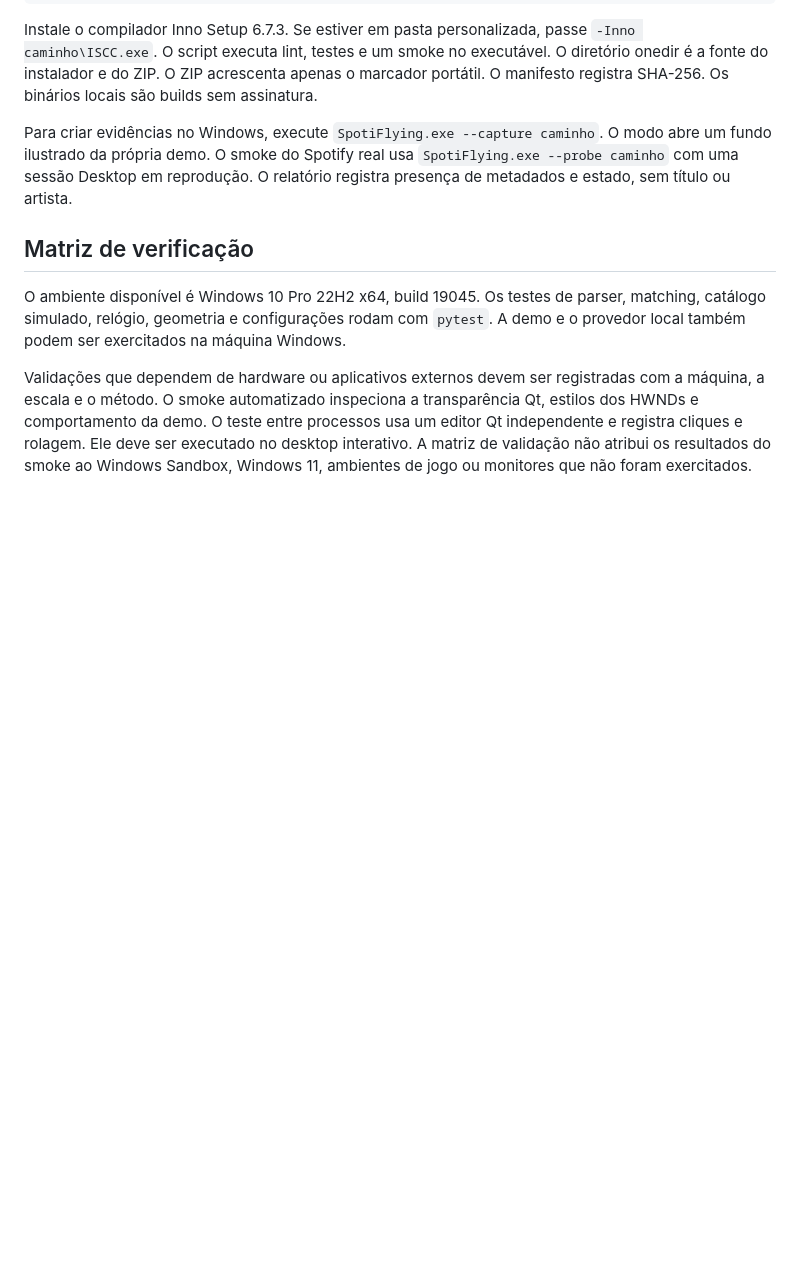
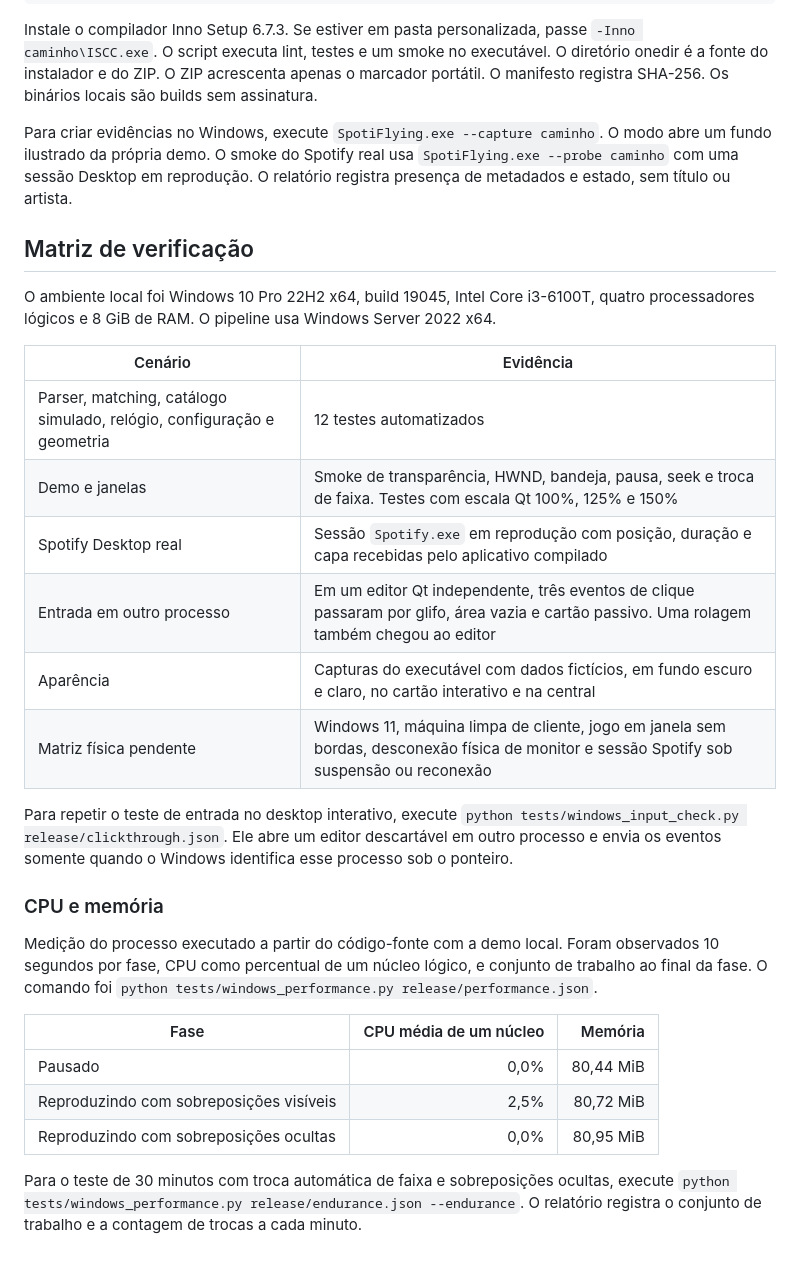
Before and after one commit to GuiPaicheco/SpotiFlying, a Markdown page: docs/TECHNICAL.md, the part around the change. Drawn GitHub-style; blank space fills up the shorter version.

Commit message:
Verify Windows packaging and document real desktop captures

```diff
--- a/docs/TECHNICAL.md
+++ b/docs/TECHNICAL.md
@@ -25,6 +25,27 @@ Para criar evidências no Windows, execute `SpotiFlying.exe --capture caminho`.
 
 ## Matriz de verificação
 
-O ambiente disponível é Windows 10 Pro 22H2 x64, build 19045. Os testes de parser, matching, catálogo simulado, relógio, geometria e configurações rodam com `pytest`. A demo e o provedor local também podem ser exercitados na máquina Windows.
+O ambiente local foi Windows 10 Pro 22H2 x64, build 19045, Intel Core i3-6100T, quatro processadores lógicos e 8 GiB de RAM. O pipeline usa Windows Server 2022 x64.
 
-Validações que dependem de hardware ou aplicativos externos devem ser registradas com a máquina, a escala e o método. O smoke automatizado inspeciona a transparência Qt, estilos dos HWNDs e comportamento da demo. O teste entre processos usa um editor Qt independente e registra cliques e rolagem. Ele deve ser executado no desktop interativo. A matriz de validação não atribui os resultados do smoke ao Windows Sandbox, Windows 11, ambientes de jogo ou monitores que não foram exercitados.
+| Cenário | Evidência |
+| --- | --- |
+| Parser, matching, catálogo simulado, relógio, configuração e geometria | 12 testes automatizados |
+| Demo e janelas | Smoke de transparência, HWND, bandeja, pausa, seek e troca de faixa. Testes com escala Qt 100%, 125% e 150% |
+| Spotify Desktop real | Sessão `Spotify.exe` em reprodução com posição, duração e capa recebidas pelo aplicativo compilado |
+| Entrada em outro processo | Em um editor Qt independente, três eventos de clique passaram por glifo, área vazia e cartão passivo. Uma rolagem também chegou ao editor |
+| Aparência | Capturas do executável com dados fictícios, em fundo escuro e claro, no cartão interativo e na central |
+| Matriz física pendente | Windows 11, máquina limpa de cliente, jogo em janela sem bordas, desconexão física de monitor e sessão Spotify sob suspensão ou reconexão |
+
+Para repetir o teste de entrada no desktop interativo, execute `python tests/windows_input_check.py release/clickthrough.json`. Ele abre um editor descartável em outro processo e envia os eventos somente quando o Windows identifica esse processo sob o ponteiro.
+
+### CPU e memória
+
+Medição do processo executado a partir do código-fonte com a demo local. Foram observados 10 segundos por fase, CPU como percentual de um núcleo lógico, e conjunto de trabalho ao final da fase. O comando foi `python tests/windows_performance.py release/performance.json`.
+
+| Fase | CPU média de um núcleo | Memória |
+| --- | ---: | ---: |
+| Pausado | 0,0% | 80,44 MiB |
+| Reproduzindo com sobreposições visíveis | 2,5% | 80,72 MiB |
+| Reproduzindo com sobreposições ocultas | 0,0% | 80,95 MiB |
+
+Para o teste de 30 minutos com troca automática de faixa e sobreposições ocultas, execute `python tests/windows_performance.py release/endurance.json --endurance`. O relatório registra o conjunto de trabalho e a contagem de trocas a cada minuto.
```
Also changed, not shown: README.md (+2 -0 lines), docs/screenshots/central.png (added), docs/screenshots/miniplayer.png (added), docs/screenshots/stories-claro.png (added), docs/screenshots/stories.png (added), 7 other files.
